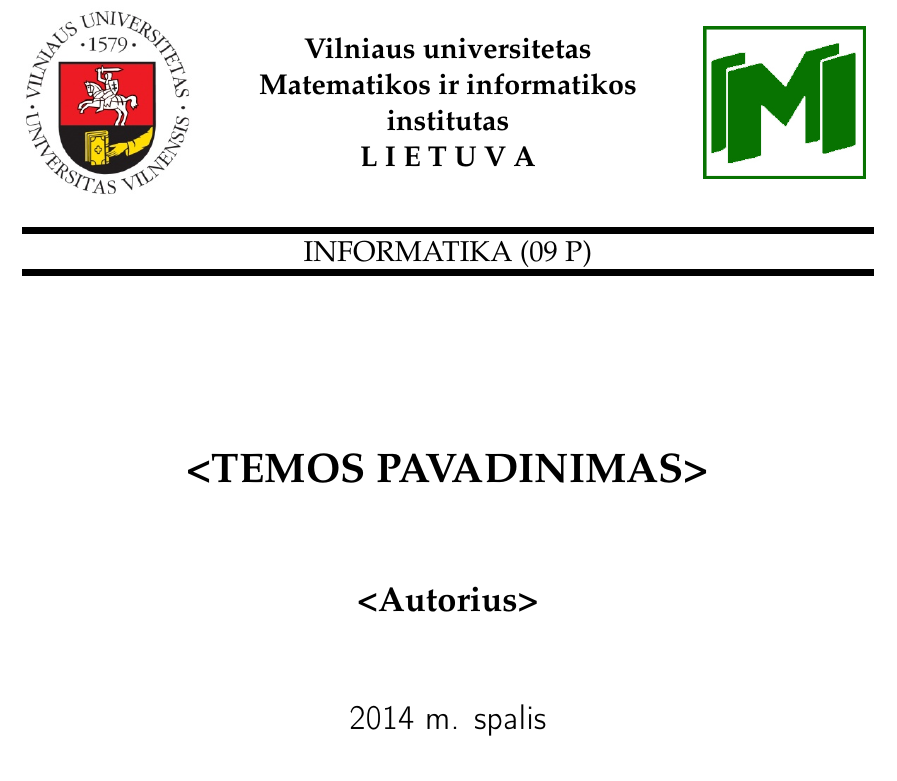
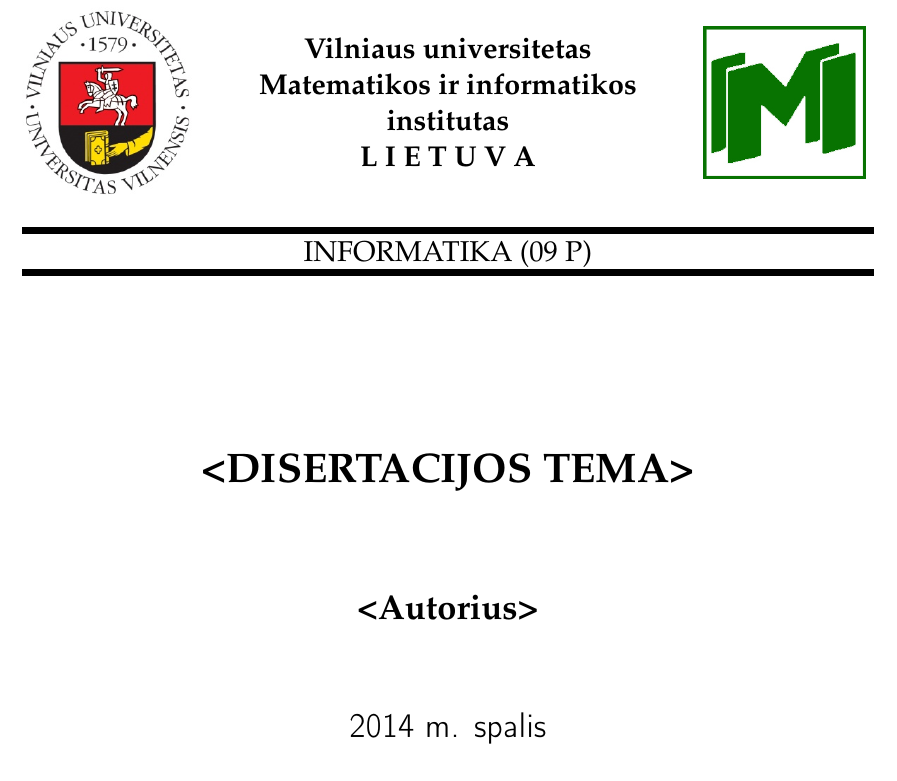
Before and after one commit to LIKS/phd_report_template_lt, a LaTeX document (report.tex): part of page 1 of 4, cut so that both start at the same text. Compiled offline with pdfLaTeX.

Commit message:
Update title variable value in report.tex. Set it to 'Thesis title'.

```diff
--- a/report.tex
+++ b/report.tex
@@ -32,7 +32,7 @@ Vilnius LT-08663 \\ \href{http://www.mii.lt}{www.mii.lt}}
 \scientifictrend{Informatika (09 P)}
 
 \reportid{MII-DS-09P-\shortyear-<ataskaitos nr.>}
-\title{<Temos pavadinimas>}
+\title{<Disertacijos tema>}
 \author{<Autorius>}
 
 \begin{document}
```
Also changed, not shown: report.pdf.
